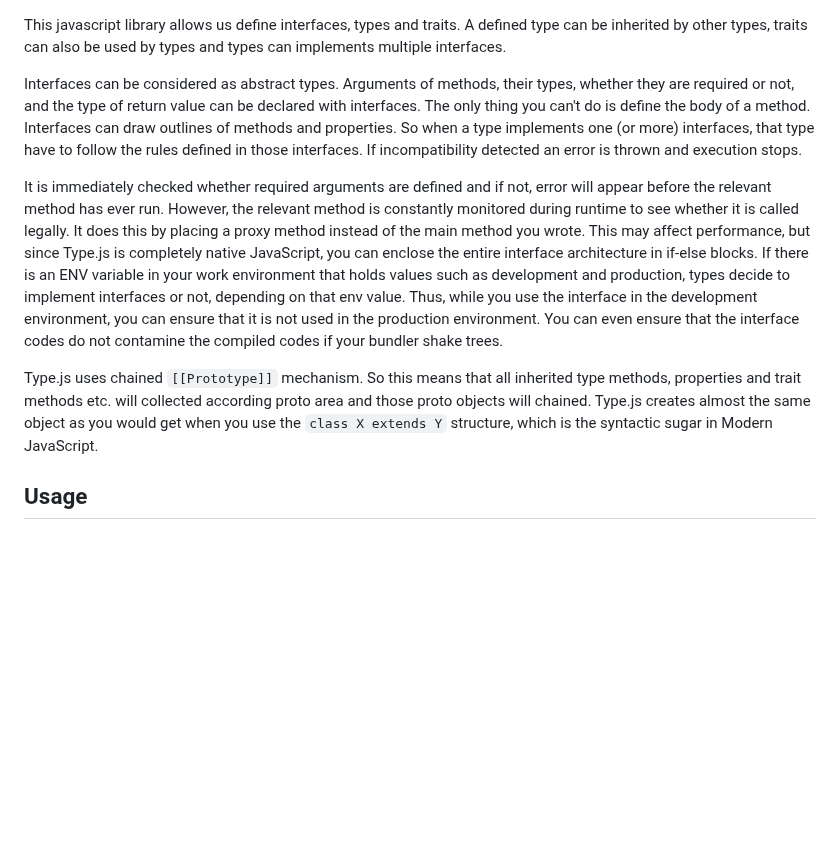
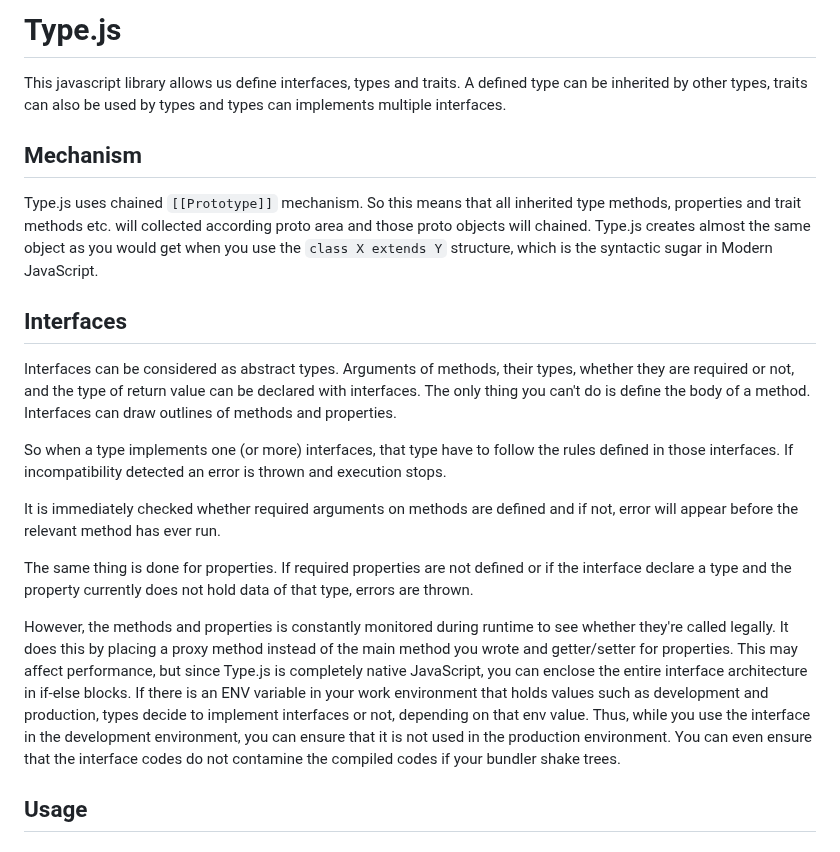
Before and after one commit to ismailceylan/type.js, a Markdown page: readme.md, the part around the change. Drawn GitHub-style; blank space fills up the shorter version.

Commit message:
docs: improvements

```diff
--- a/readme.md
+++ b/readme.md
@@ -1,11 +1,20 @@
+# Type.js
 This javascript library allows us define interfaces, types and traits. A defined type can be inherited
 by other types, traits can also be used by types and types can implements multiple interfaces.
 
-Interfaces can be considered as abstract types. Arguments of methods, their types, whether they are required or not, and the type of return value can be declared with interfaces. The only thing you can't do is define the body of a method. Interfaces can draw outlines of methods and properties. So when a type implements one (or more) interfaces, that type have to follow the rules defined in those interfaces. If incompatibility detected an error is thrown and execution stops.
+## Mechanism
+Type.js uses chained `[[Prototype]]` mechanism. So this means that all inherited type methods, properties and trait methods etc. will collected according proto area and those proto objects will chained. Type.js creates almost the same object as you would get when you use the `class X extends Y` structure, which is the syntactic sugar in Modern JavaScript.
 
-It is immediately checked whether required arguments are defined and if not, error will appear before the relevant method has ever run. However, the relevant method is constantly monitored during runtime to see whether it is called legally. It does this by placing a proxy method instead of the main method you wrote. This may affect performance, but since Type.js is completely native JavaScript, you can enclose the entire interface architecture in if-else blocks. If there is an ENV variable in your work environment that holds values such as development and production, types decide to implement interfaces or not, depending on that env value. Thus, while you use the interface in the development environment, you can ensure that it is not used in the production environment. You can even ensure that the interface codes do not contamine the compiled codes if your bundler shake trees.
+## Interfaces
+Interfaces can be considered as abstract types. Arguments of methods, their types, whether they are required or not, and the type of return value can be declared with interfaces. The only thing you can't do is define the body of a method. Interfaces can draw outlines of methods and properties.
 
-Type.js uses chained `[[Prototype]]` mechanism. So this means that all inherited type methods, properties and trait methods etc. will collected according proto area and those proto objects will chained. Type.js creates almost the same object as you would get when you use the `class X extends Y` structure, which is the syntactic sugar in Modern JavaScript.
+So when a type implements one (or more) interfaces, that type have to follow the rules defined in those interfaces. If incompatibility detected an error is thrown and execution stops.
+
+It is immediately checked whether required arguments on methods are defined and if not, error will appear before the relevant method has ever run.
+
+The same thing is done for properties. If required properties are not defined or if the interface declare a type and the property currently does not hold data of that type, errors are thrown.
+
+However, the methods and properties is constantly monitored during runtime to see whether they're called legally. It does this by placing a proxy method instead of the main method you wrote and getter/setter for properties. This may affect performance, but since Type.js is completely native JavaScript, you can enclose the entire interface architecture in if-else blocks. If there is an ENV variable in your work environment that holds values such as development and production, types decide to implement interfaces or not, depending on that env value. Thus, while you use the interface in the development environment, you can ensure that it is not used in the production environment. You can even ensure that the interface codes do not contamine the compiled codes if your bundler shake trees.
 
 ## Usage
 ### Let's create a trait that specific to living things
```
